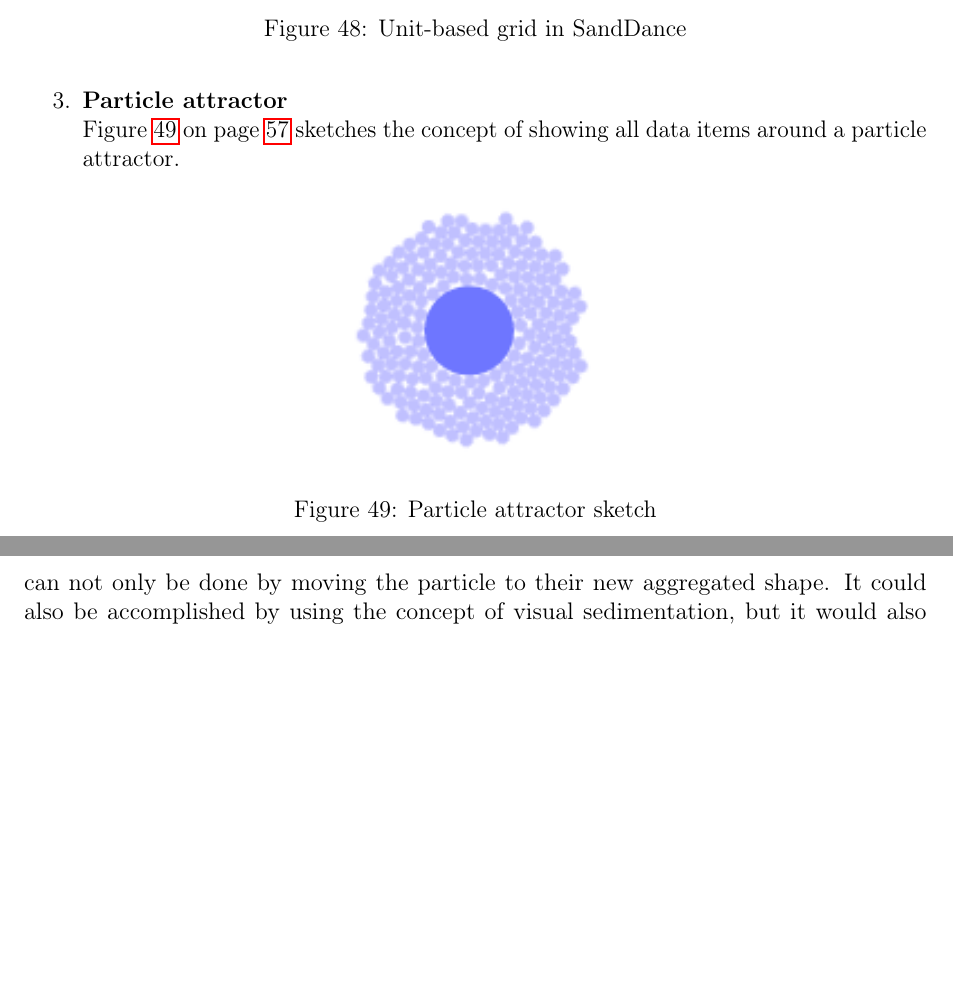
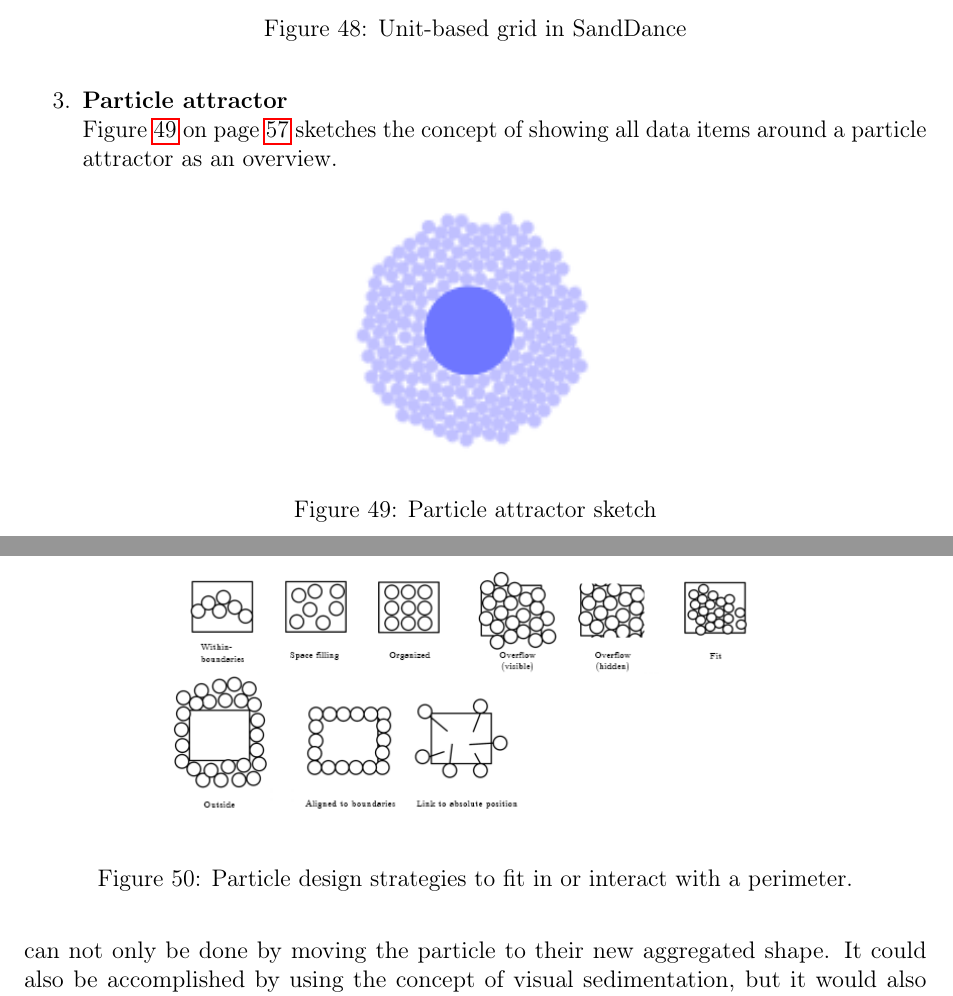
Before and after one commit to Gbeschbacher/m-thesis, a LaTeX document (main.tex, which reads chapters/methods/related/contrib.tex): two parts of pages 65 and 67 of 78 before the commit and two parts of pages 65 and 67 of 79 after it, joined at a grey line, cut so that both start at the same text, the shorter picture padded with empty space. Compiled offline with pdfLaTeX.

Commit message:
particle design strategies

```diff
--- a/chapters/methods/related/contrib.tex
+++ b/chapters/methods/related/contrib.tex
@@ -21,7 +21,7 @@ SandDance features an approach of showing a grid as visualization, where all dat
 Chapter \ref{s:dot} on page \pageref{s:dot} discusses the concept of dot maps in detail. This kind of thematic map can be used in combination with a one-to-one relation ship and show every item in the dataset as a single dot on the map giving an overview of the whole dataset including its geographical distribution.
 
 \ditem{Particle attractor} \hfill \\
-Figure \ref{fig:particle-attractor} on page \pageref{fig:particle-attractor} sketches the concept of showing all data items around a particle attractor.
+Figure \ref{fig:particle-attractor} on page \pageref{fig:particle-attractor} sketches the concept of showing all data items around a particle attractor as an overview.
 
 \begin{figure}[!htb]
 \centering
@@ -68,8 +68,16 @@ However, starting with a particle attractor as an overview, it is also possible
 
 The first method would yield animated creations, with a very basic approach when changing the visual appearance. All particles would draw upcoming visualizations every time, without considering some kind of transition from the first to the second one. The second approach can be used to initially draw the first thematic map when no other visualization is given. Changing the visual appearance if a thematic map is already shown, the mentioned transition methods can be used.
 
-%https://imgur.com/eRDNsj3
-Considering the transition from a dot map to any other type of thematic map, the aggregation needs to be animated. Figure \ref{} on page \pageref{} shows nine different ways of how particles are able to fit in or interact with a perimeter of a given abstract shape. This heavily influences the movement of particles and the readability of the map. Aggregation can not only be done by moving the particle to their new aggregated shape. It could also be accomplished by using the concept of visual sedimentation, but it would also inherit its major weakness of not showing a static when using static data. When using the concept of SandDance of building aggregated shapes with units, a map will suffer from overplotting in high density region, thus leading to visual clutter. Therefore most of the shown unit design strategies will be unusable in combination with certain thematic maps, e.g. proportional symbol maps.
+\begin{figure}[!htb]
+\centering
+\includegraphics[height=5cm]{images/methods/related/strategies.png}
+\caption[
+    Particle design strategies to fit in or interact with a perimeter.
+]{Particle design strategies to fit in or interact with a perimeter.}
+\label{fig:particle-design-strategies}
+\end{figure}
+
+Considering the transition from a dot map to any other type of thematic map, the aggregation needs to be animated. Figure \ref{fig:particle-design-strategies} on page \pageref{fig:particle-design-strategies} shows nine different ways of how particles are able to fit in or interact with a perimeter of a given abstract shape. This heavily influences the movement of particles and the readability of the map. Aggregation can not only be done by moving the particle to their new aggregated shape. It could also be accomplished by using the concept of visual sedimentation, but it would also inherit its major weakness of not showing a static when using static data. When using the concept of SandDance of building aggregated shapes with units, a map will suffer from overplotting in high density region, thus leading to visual clutter. Therefore most of the shown unit design strategies will be unusable in combination with certain thematic maps, e.g. proportional symbol maps.
 
 Table \ref{tab:transition-table} on page \pageref{tab:transition-table} shows some concepts of animated transitions between visual appearances. Every concept is described with an abbreviation in the table which is explained in detail in the description list below.
 
```
Also changed, not shown: images/methods/related/strategies.png (added).
